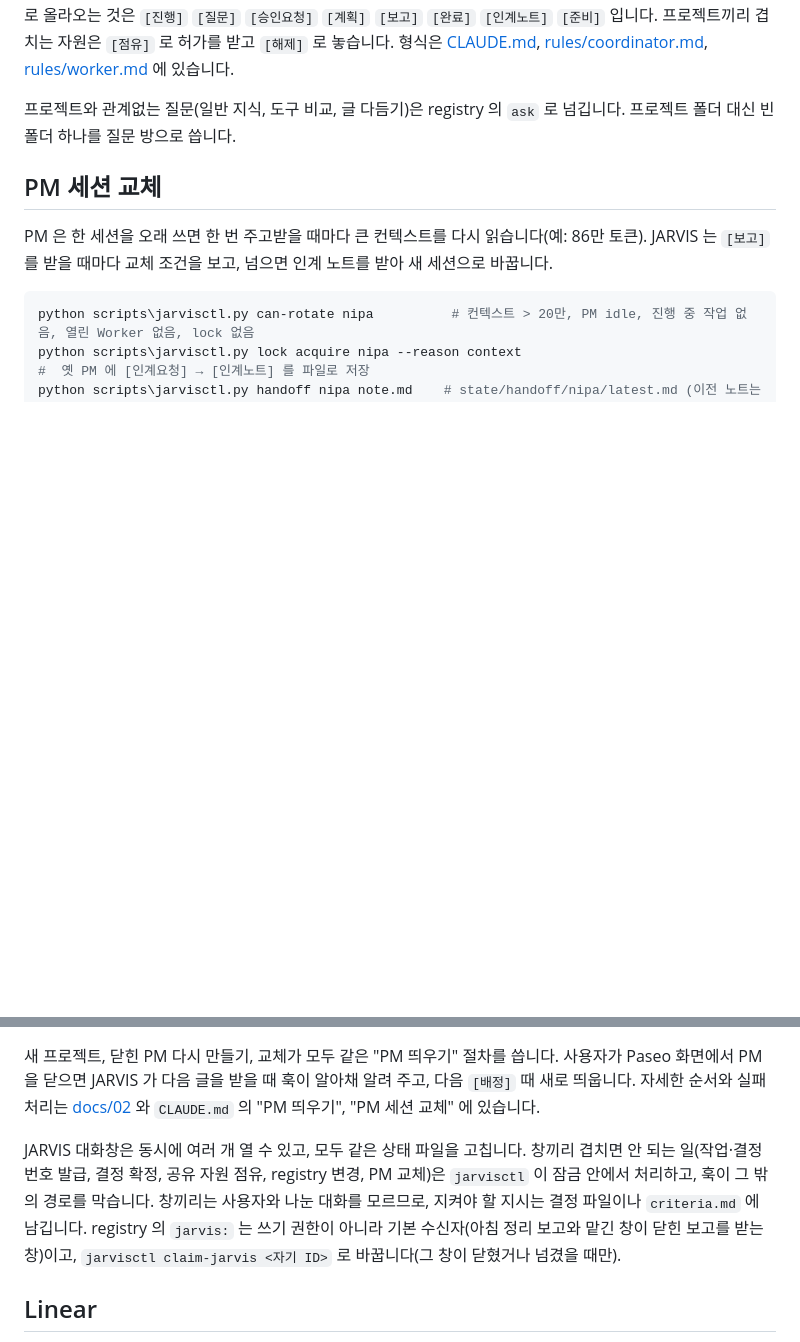
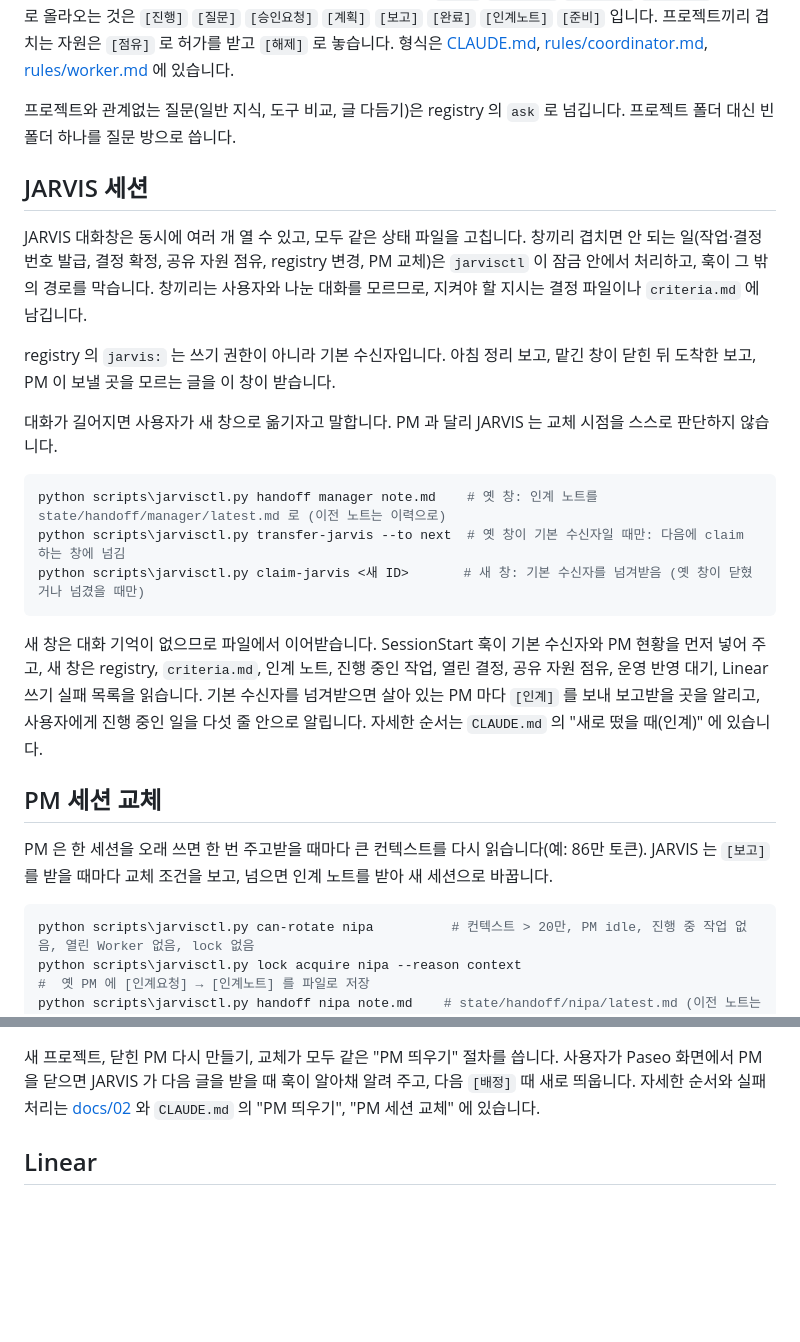
Before and after one commit to smdeveloper7/jarvis, a Markdown page: README.md, 2 parts joined by grey strips. GitHub-like rendering; blank space fills up the shorter version.

````diff
--- a/README.md
+++ b/README.md
@@ -102,6 +102,22 @@ JARVIS 는 개인용 Manager 에이전트입니다. 사용자는 JARVIS 하고
 
 프로젝트와 관계없는 질문(일반 지식, 도구 비교, 글 다듬기)은 registry 의 `ask` 로 넘깁니다. 프로젝트 폴더 대신 빈 폴더 하나를 질문 방으로 씁니다.
 
+## JARVIS 세션
+
+JARVIS 대화창은 동시에 여러 개 열 수 있고, 모두 같은 상태 파일을 고칩니다. 창끼리 겹치면 안 되는 일(작업·결정 번호 발급, 결정 확정, 공유 자원 점유, registry 변경, PM 교체)은 `jarvisctl` 이 잠금 안에서 처리하고, 훅이 그 밖의 경로를 막습니다. 창끼리는 사용자와 나눈 대화를 모르므로, 지켜야 할 지시는 결정 파일이나 `criteria.md` 에 남깁니다.
+
+registry 의 `jarvis:` 는 쓰기 권한이 아니라 기본 수신자입니다. 아침 정리 보고, 맡긴 창이 닫힌 뒤 도착한 보고, PM 이 보낼 곳을 모르는 글을 이 창이 받습니다.
+
+대화가 길어지면 사용자가 새 창으로 옮기자고 말합니다. PM 과 달리 JARVIS 는 교체 시점을 스스로 판단하지 않습니다.
+
+```powershell
+python scripts\jarvisctl.py handoff manager note.md    # 옛 창: 인계 노트를 state/handoff/manager/latest.md 로 (이전 노트는 이력으로)
+python scripts\jarvisctl.py transfer-jarvis --to next  # 옛 창이 기본 수신자일 때만: 다음에 claim 하는 창에 넘김
+python scripts\jarvisctl.py claim-jarvis <새 ID>       # 새 창: 기본 수신자를 넘겨받음 (옛 창이 닫혔거나 넘겼을 때만)
+```
+
+새 창은 대화 기억이 없으므로 파일에서 이어받습니다. SessionStart 훅이 기본 수신자와 PM 현황을 먼저 넣어 주고, 새 창은 registry, `criteria.md`, 인계 노트, 진행 중인 작업, 열린 결정, 공유 자원 점유, 운영 반영 대기, Linear 쓰기 실패 목록을 읽습니다. 기본 수신자를 넘겨받으면 살아 있는 PM 마다 `[인계]` 를 보내 보고받을 곳을 알리고, 사용자에게 진행 중인 일을 다섯 줄 안으로 알립니다. 자세한 순서는 `CLAUDE.md` 의 "새로 떴을 때(인계)" 에 있습니다.
+
 ## PM 세션 교체
 
 PM 은 한 세션을 오래 쓰면 한 번 주고받을 때마다 큰 컨텍스트를 다시 읽습니다(예: 86만 토큰). JARVIS 는 `[보고]` 를 받을 때마다 교체 조건을 보고, 넘으면 인계 노트를 받아 새 세션으로 바꿉니다.
@@ -117,8 +133,6 @@ python scripts\jarvisctl.py switch nipa <새 ID>     # registry 를 CAS 로 바
 ```
 
 새 프로젝트, 닫힌 PM 다시 만들기, 교체가 모두 같은 "PM 띄우기" 절차를 씁니다. 사용자가 Paseo 화면에서 PM 을 닫으면 JARVIS 가 다음 글을 받을 때 훅이 알아채 알려 주고, 다음 `[배정]` 때 새로 띄웁니다. 자세한 순서와 실패 처리는 [docs/02](docs/02_Agent_Lifecycle_Management.md) 와 `CLAUDE.md` 의 "PM 띄우기", "PM 세션 교체" 에 있습니다.
-
-JARVIS 대화창은 동시에 여러 개 열 수 있고, 모두 같은 상태 파일을 고칩니다. 창끼리 겹치면 안 되는 일(작업·결정 번호 발급, 결정 확정, 공유 자원 점유, registry 변경, PM 교체)은 `jarvisctl` 이 잠금 안에서 처리하고, 훅이 그 밖의 경로를 막습니다. 창끼리는 사용자와 나눈 대화를 모르므로, 지켜야 할 지시는 결정 파일이나 `criteria.md` 에 남깁니다. registry 의 `jarvis:` 는 쓰기 권한이 아니라 기본 수신자(아침 정리 보고와 맡긴 창이 닫힌 보고를 받는 창)이고, `jarvisctl claim-jarvis <자기 ID>` 로 바꿉니다(그 창이 닫혔거나 넘겼을 때만).
 
 ## Linear
 
````
Also changed, not shown: docs/01_State_Memory_Management.md (+9 -34 lines), docs/images/state-memory-dark.png (added), docs/images/state-memory-light.png (added), docs/images/state-storage-dark.png (added), docs/images/state-storage-light.png (added), 3 other files.
